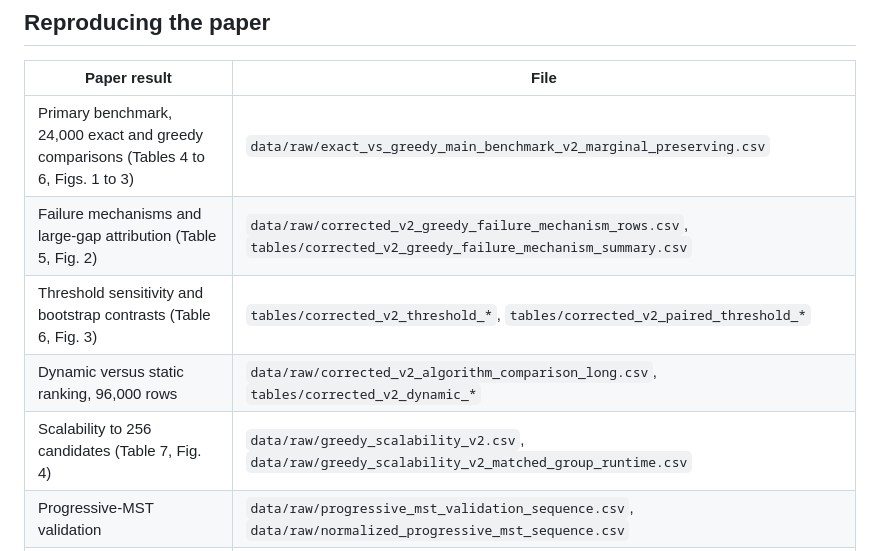
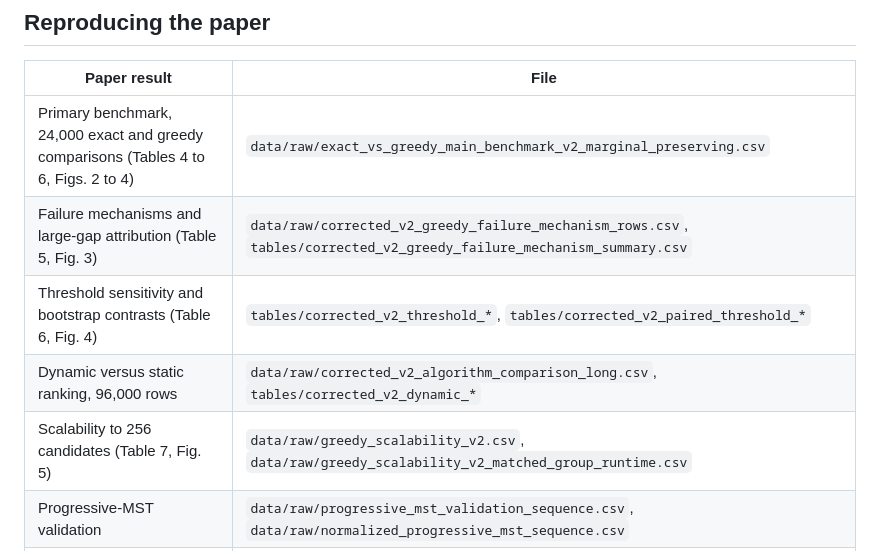
Before and after one commit to Narendarkumar1998/mst-minimum-sufficient-transparency, a Markdown page: README.md, the part around the change. GitHub-like rendering.

Commit message:
README: update figure numbers after adding the MST flowchart (Fig. 1) to the paper

```diff
--- a/README.md
+++ b/README.md
@@ -59,11 +59,11 @@ print(greedy_mst(items, 0.90, lambda_privacy=0, lambda_cognitive=1, lambda_cardi
 
 | Paper result | File |
 |---|---|
-| Primary benchmark, 24,000 exact and greedy comparisons (Tables 4 to 6, Figs. 1 to 3) | `data/raw/exact_vs_greedy_main_benchmark_v2_marginal_preserving.csv` |
-| Failure mechanisms and large-gap attribution (Table 5, Fig. 2) | `data/raw/corrected_v2_greedy_failure_mechanism_rows.csv`, `tables/corrected_v2_greedy_failure_mechanism_summary.csv` |
-| Threshold sensitivity and bootstrap contrasts (Table 6, Fig. 3) | `tables/corrected_v2_threshold_*`, `tables/corrected_v2_paired_threshold_*` |
+| Primary benchmark, 24,000 exact and greedy comparisons (Tables 4 to 6, Figs. 2 to 4) | `data/raw/exact_vs_greedy_main_benchmark_v2_marginal_preserving.csv` |
+| Failure mechanisms and large-gap attribution (Table 5, Fig. 3) | `data/raw/corrected_v2_greedy_failure_mechanism_rows.csv`, `tables/corrected_v2_greedy_failure_mechanism_summary.csv` |
+| Threshold sensitivity and bootstrap contrasts (Table 6, Fig. 4) | `tables/corrected_v2_threshold_*`, `tables/corrected_v2_paired_threshold_*` |
 | Dynamic versus static ranking, 96,000 rows | `data/raw/corrected_v2_algorithm_comparison_long.csv`, `tables/corrected_v2_dynamic_*` |
-| Scalability to 256 candidates (Table 7, Fig. 4) | `data/raw/greedy_scalability_v2.csv`, `data/raw/greedy_scalability_v2_matched_group_runtime.csv` |
+| Scalability to 256 candidates (Table 7, Fig. 5) | `data/raw/greedy_scalability_v2.csv`, `data/raw/greedy_scalability_v2_matched_group_runtime.csv` |
 | Progressive-MST validation | `data/raw/progressive_mst_validation_sequence.csv`, `data/raw/normalized_progressive_mst_sequence.csv` |
 | Synthetic generator validation | `data/raw/corrected_generator_validation_summary.csv`, `data/raw/synthetic_regime_validation.csv` |
 | SARL execution, 36 conditions (Table 8) | `data/sarl/sarl_mst_multiscenario_sweep.csv` |
```
